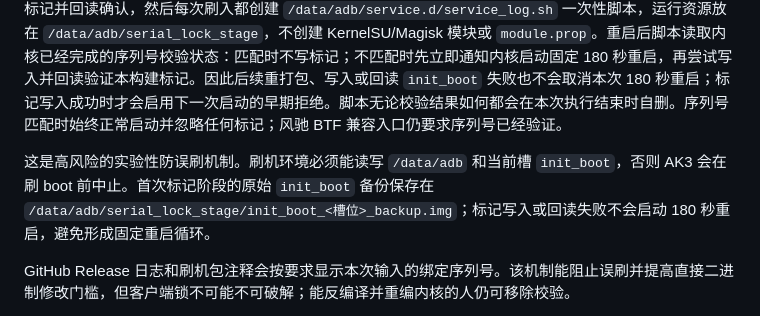
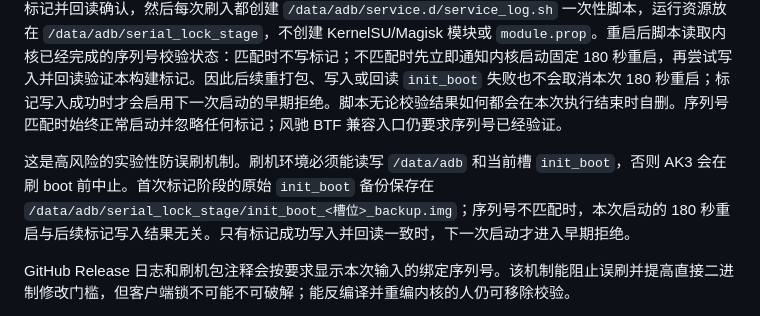
Before and after one commit to zaomi893/miiza, a Markdown page: README.md, the part around the change. Drawn GitHub-style.

Commit message:
Clarify mismatch reboot fallback

```diff
--- a/README.md
+++ b/README.md
@@ -52,7 +52,7 @@
 
 每次构建生成独立的 32 字节随机盐和一次性启动标记令牌，将 `SHA-256(随机盐 || 序列号)` 写入 Image，不保存明文序列号。AK3 中的 `serial_lock/` 只是刷机资源目录；其中 `build-token` 是 64 位十六进制的本次构建随机令牌，不是序列号。刷入时不校验设备序列号：AK3 会先静默清除当前槽 `init_boot` 中的旧标记并回读确认，然后每次刷入都创建 `/data/adb/service.d/service_log.sh` 一次性脚本，运行资源放在 `/data/adb/serial_lock_stage`，不创建 KernelSU/Magisk 模块或 `module.prop`。重启后脚本读取内核已经完成的序列号校验状态：匹配时不写标记；不匹配时先立即通知内核启动固定 180 秒重启，再尝试写入并回读验证本构建标记。因此后续重打包、写入或回读 `init_boot` 失败也不会取消本次 180 秒重启；标记写入成功时才会启用下一次启动的早期拒绝。脚本无论校验结果如何都会在本次执行结束时自删。序列号匹配时始终正常启动并忽略任何标记；风驰 BTF 兼容入口仍要求序列号已经验证。
 
-这是高风险的实验性防误刷机制。刷机环境必须能读写 `/data/adb` 和当前槽 `init_boot`，否则 AK3 会在刷 boot 前中止。首次标记阶段的原始 `init_boot` 备份保存在 `/data/adb/serial_lock_stage/init_boot_<槽位>_backup.img`；标记写入或回读失败不会启动 180 秒重启，避免形成固定重启循环。
+这是高风险的实验性防误刷机制。刷机环境必须能读写 `/data/adb` 和当前槽 `init_boot`，否则 AK3 会在刷 boot 前中止。首次标记阶段的原始 `init_boot` 备份保存在 `/data/adb/serial_lock_stage/init_boot_<槽位>_backup.img`；序列号不匹配时，本次启动的 180 秒重启与后续标记写入结果无关。只有标记成功写入并回读一致时，下一次启动才进入早期拒绝。
 
 GitHub Release 日志和刷机包注释会按要求显示本次输入的绑定序列号。该机制能阻止误刷并提高直接二进制修改门槛，但客户端锁不可能不可破解；能反编译并重编内核的人仍可移除校验。
 
```
